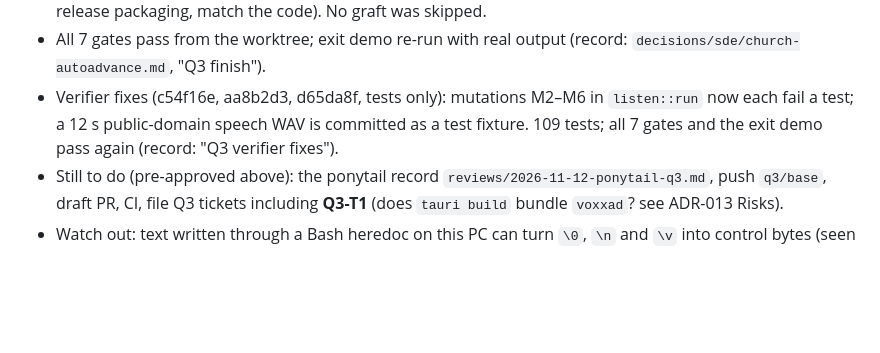
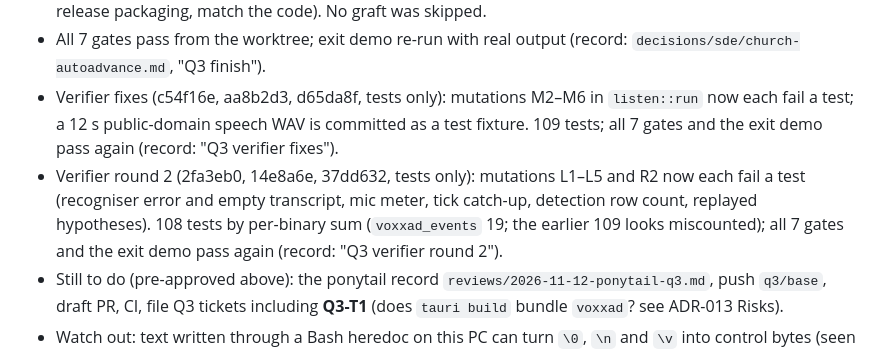
Before and after one commit to nategroks/voxxa, a Markdown page: .10x/handoff.md, the part around the change. Rendered like a GitHub page; blank space fills up the shorter version.

Commit message:
state(implementation): Q3 verifier round 2 recorded (L1-L5, R2 now caught)
Co-Authored-By: Claude Opus 5.5 <noreply@anthropic.com>

```diff
--- a/.10x/handoff.md
+++ b/.10x/handoff.md
@@ -10,6 +10,7 @@
 - `q3/base` = `q3/10x` merged with `--no-ff` (f6d18b3) + the comparator's picks, one commit each (7cc75b2..1f5e31b): the 10x test file made plain text (it held raw NULs), the bounded feeder, replay `path: session line N` errors and the `v` check, `say()` for every stdout line (no panic on a closed pipe), the keystroke stderr warning, usage errors for flags a mode would ignore, and three ADR-013 text fixes (privacy, release packaging, match the code). No graft was skipped.
 - All 7 gates pass from the worktree; exit demo re-run with real output (record: `decisions/sde/church-autoadvance.md`, "Q3 finish").
 - Verifier fixes (c54f16e, aa8b2d3, d65da8f, tests only): mutations M2–M6 in `listen::run` now each fail a test; a 12 s public-domain speech WAV is committed as a test fixture. 109 tests; all 7 gates and the exit demo pass again (record: "Q3 verifier fixes").
+- Verifier round 2 (2fa3eb0, 14e8a6e, 37dd632, tests only): mutations L1–L5 and R2 now each fail a test (recogniser error and empty transcript, mic meter, tick catch-up, detection row count, replayed hypotheses). 108 tests by per-binary sum (`voxxad_events` 19; the earlier 109 looks miscounted); all 7 gates and the exit demo pass again (record: "Q3 verifier round 2").
 - Still to do (pre-approved above): the ponytail record `reviews/2026-11-12-ponytail-q3.md`, push `q3/base`, draft PR, CI, file Q3 tickets including **Q3-T1** (does `tauri build` bundle `voxxad`? see ADR-013 Risks).
 - Watch out: text written through a Bash heredoc on this PC can turn `\0`, `\n` and `\v` into control bytes (seen in this run; probably how the NULs got into the 10x test file and a vertical tab into this file's model path, both fixed). Write such text with the Edit/Write tools and check with `git grep -lP '[\x00\x0b]'`.
 
```
Also changed, not shown: .10x/status.md (+1 -1 lines), 1 other file.
